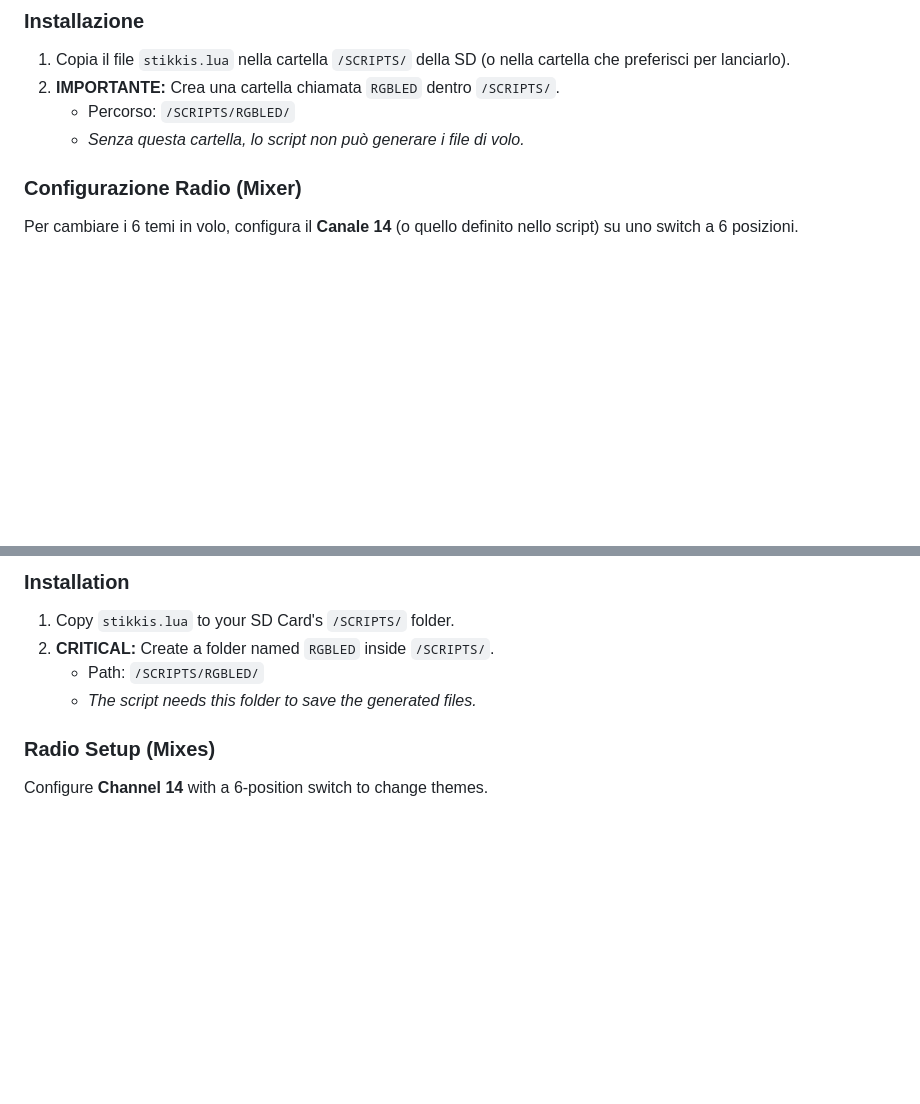
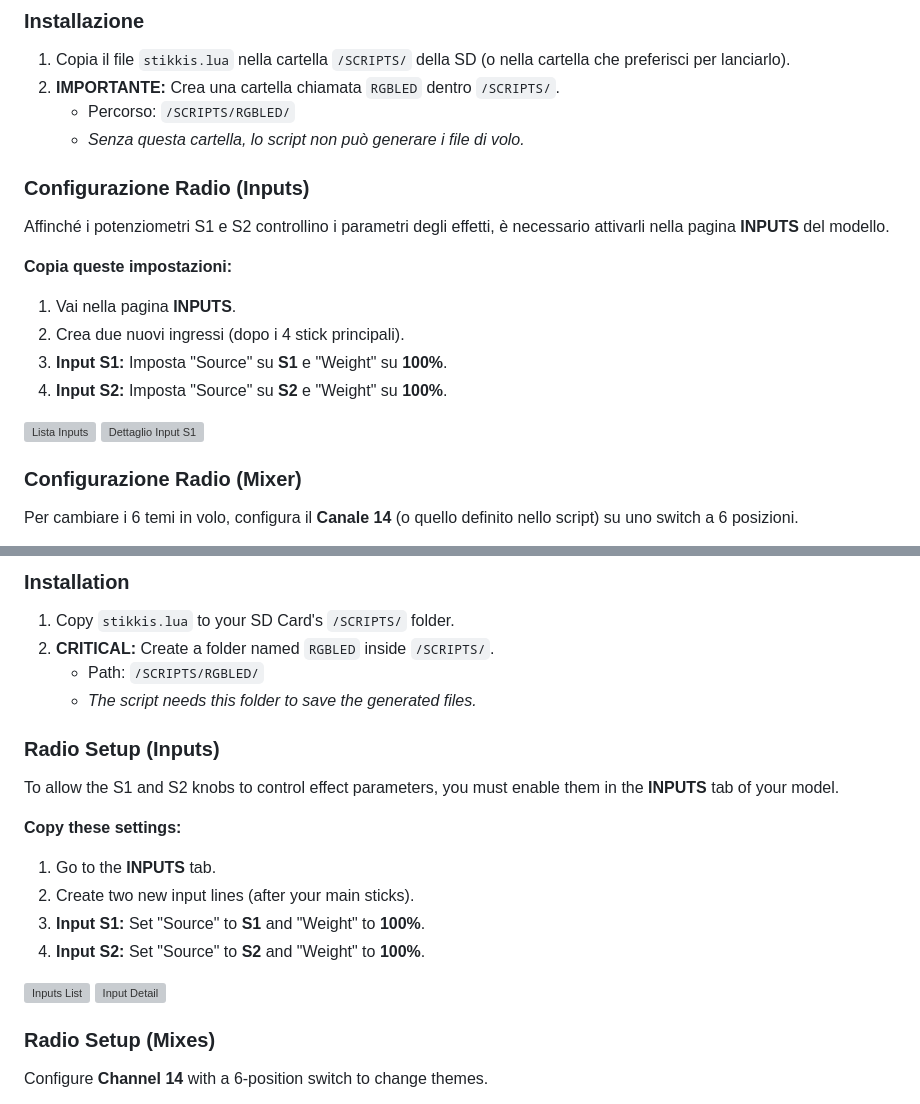
Before and after one commit to IKKI-FPV/stikki, a Markdown page: README.md, 2 parts joined by grey strips. Drawn GitHub-style; blank space fills up the shorter version; grey boxes are pictures that could not be loaded.

```diff
--- a/README.md
+++ b/README.md
@@ -24,6 +24,18 @@ Le radio non hanno abbastanza memoria per gestire menu complessi, salvataggi e a
 2.  **IMPORTANTE:** Crea una cartella chiamata `RGBLED` dentro `/SCRIPTS/`.
     * Percorso: `/SCRIPTS/RGBLED/`
     * *Senza questa cartella, lo script non può generare i file di volo.*
+
+### Configurazione Radio (Inputs)
+Affinché i potenziometri S1 e S2 controllino i parametri degli effetti, è necessario attivarli nella pagina **INPUTS** del modello.
+
+**Copia queste impostazioni:**
+1. Vai nella pagina **INPUTS**.
+2. Crea due nuovi ingressi (dopo i 4 stick principali).
+3. **Input S1:** Imposta "Source" su **S1** e "Weight" su **100%**.
+4. **Input S2:** Imposta "Source" su **S2** e "Weight" su **100%**.
+
+![Lista Inputs](image_s1.jpg)
+![Dettaglio Input S1](image_s2.jpg)
 
 ### Configurazione Radio (Mixer)
 Per cambiare i 6 temi in volo, configura il **Canale 14** (o quello definito nello script) su uno switch a 6 posizioni.
@@ -63,6 +75,18 @@ LED scripts often cause **Memory Errors** or **Latency** because they try to do
     * Path: `/SCRIPTS/RGBLED/`
     * *The script needs this folder to save the generated files.*
 
+### Radio Setup (Inputs)
+To allow the S1 and S2 knobs to control effect parameters, you must enable them in the **INPUTS** tab of your model.
+
+**Copy these settings:**
+1. Go to the **INPUTS** tab.
+2. Create two new input lines (after your main sticks).
+3. **Input S1:** Set "Source" to **S1** and "Weight" to **100%**.
+4. **Input S2:** Set "Source" to **S2** and "Weight" to **100%**.
+
+![Inputs List](image_s1.jpg)
+![Input Detail](image_s2.jpg)
+
 ### Radio Setup (Mixes)
 Configure **Channel 14** with a 6-position switch to change themes.
 
```
